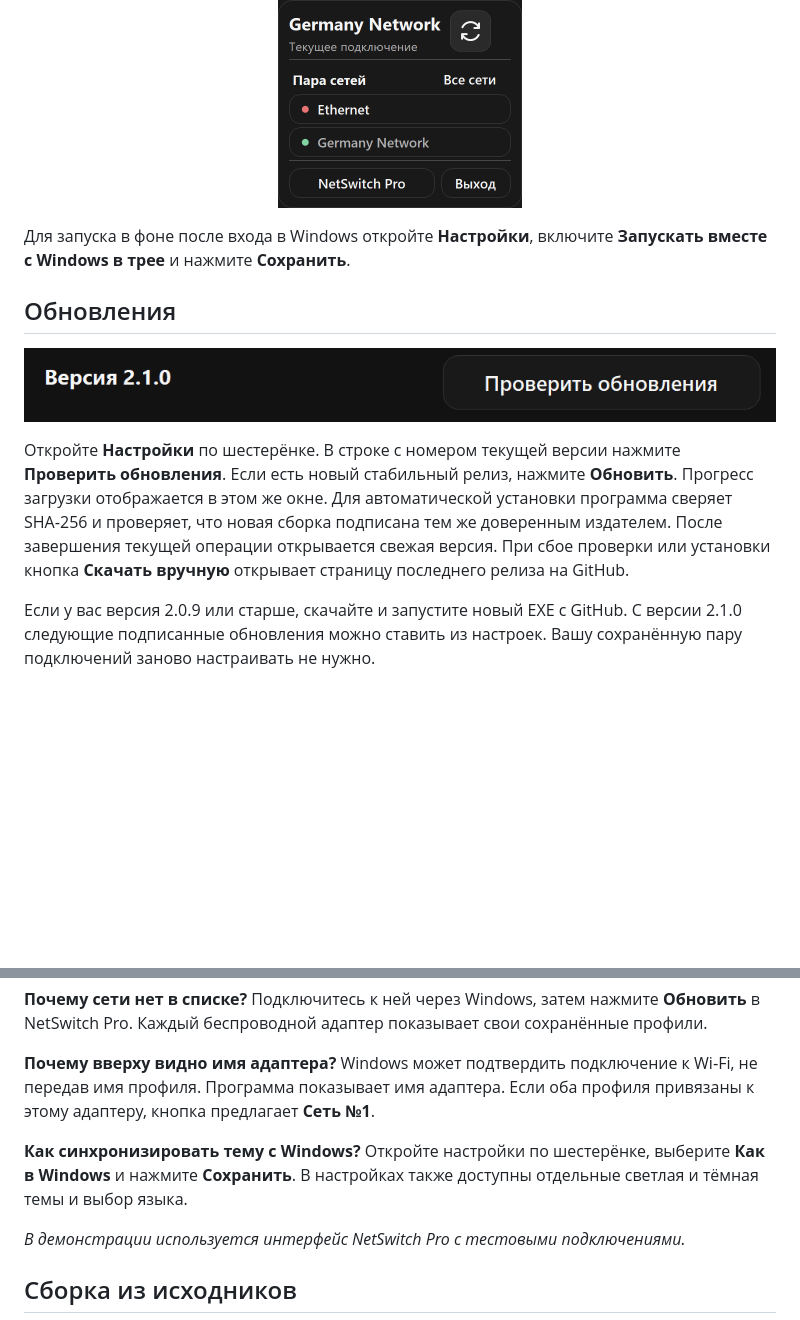
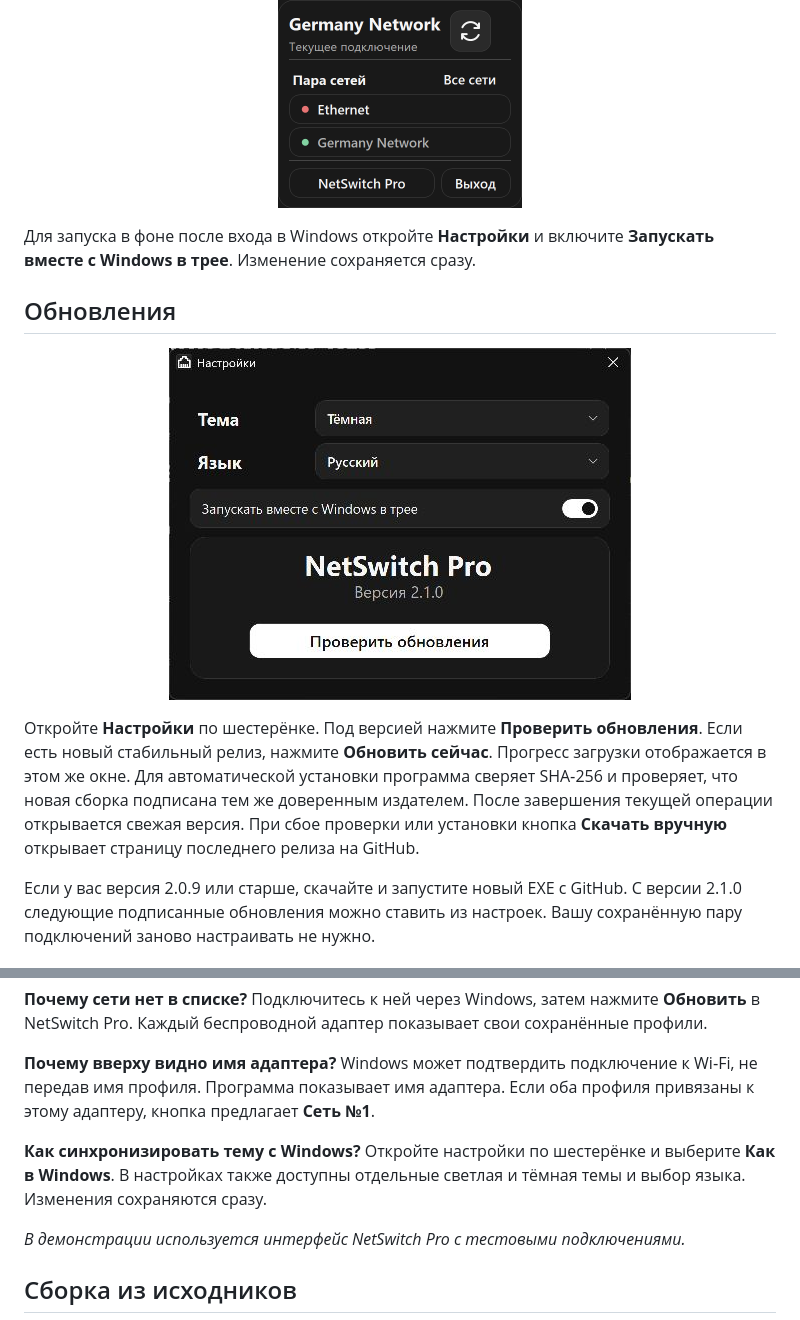
Before and after one commit to timenti/NetSwitchPro, a Markdown page: README.md, 2 parts joined by grey strips. Drawn GitHub-style; pictures changed too: docs/images/settings-updates.png; blank space fills up the shorter version.

Commit message:
Make NetSwitch Pro preferences compact and save changes immediately

```diff
--- a/README.md
+++ b/README.md
@@ -60,13 +60,13 @@
   <img src="docs/images/tray.png" width="244" alt="Компактное меню трея с парой Ethernet и Germany Network, активной сетью и кнопкой переключения.">
 </p>
 
-Для запуска в фоне после входа в Windows откройте **Настройки**, включите **Запускать вместе с Windows в трее** и нажмите **Сохранить**.
+Для запуска в фоне после входа в Windows откройте **Настройки** и включите **Запускать вместе с Windows в трее**. Изменение сохраняется сразу.
 
 ## Обновления
 
-<p align="center"><img src="docs/images/settings-updates.png" width="760" alt="Номер версии и кнопка «Проверить обновления» в настройках NetSwitch Pro"></p>
+<p align="center"><img src="docs/images/settings-updates.png" width="462" alt="Компактные настройки NetSwitch Pro с выбором темы, языка и проверкой обновлений"></p>
 
-Откройте **Настройки** по шестерёнке. В строке с номером текущей версии нажмите **Проверить обновления**. Если есть новый стабильный релиз, нажмите **Обновить**. Прогресс загрузки отображается в этом же окне. Для автоматической установки программа сверяет SHA‑256 и проверяет, что новая сборка подписана тем же доверенным издателем. После завершения текущей операции открывается свежая версия. При сбое проверки или установки кнопка **Скачать вручную** открывает страницу последнего релиза на GitHub.
+Откройте **Настройки** по шестерёнке. Под версией нажмите **Проверить обновления**. Если есть новый стабильный релиз, нажмите **Обновить сейчас**. Прогресс загрузки отображается в этом же окне. Для автоматической установки программа сверяет SHA‑256 и проверяет, что новая сборка подписана тем же доверенным издателем. После завершения текущей операции открывается свежая версия. При сбое проверки или установки кнопка **Скачать вручную** открывает страницу последнего релиза на GitHub.
 
 Если у вас версия 2.0.9 или старше, скачайте и запустите новый EXE с GitHub. С версии 2.1.0 следующие подписанные обновления можно ставить из настроек. Вашу сохранённую пару подключений заново настраивать не нужно.
 
@@ -78,7 +78,7 @@
 
 **Почему вверху видно имя адаптера?** Windows может подтвердить подключение к Wi‑Fi, не передав имя профиля. Программа показывает имя адаптера. Если оба профиля привязаны к этому адаптеру, кнопка предлагает **Сеть №1**.
 
-**Как синхронизировать тему с Windows?** Откройте настройки по шестерёнке, выберите **Как в Windows** и нажмите **Сохранить**. В настройках также доступны отдельные светлая и тёмная темы и выбор языка.
+**Как синхронизировать тему с Windows?** Откройте настройки по шестерёнке и выберите **Как в Windows**. В настройках также доступны отдельные светлая и тёмная темы и выбор языка. Изменения сохраняются сразу.
 
 *В демонстрации используется интерфейс NetSwitch Pro с тестовыми подключениями.*
 
```
Also changed, not shown: docs/releases/v2.1.0.md (+1 -1 lines), 1 other file.
